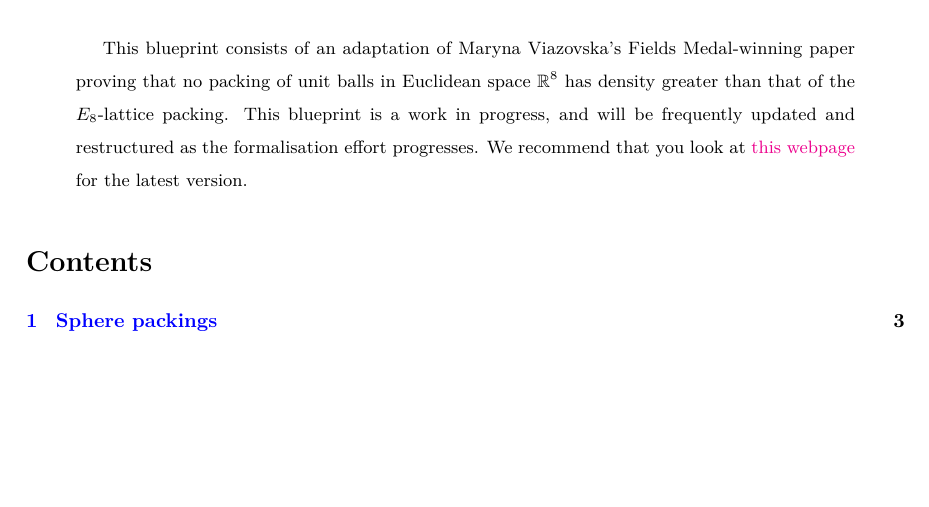
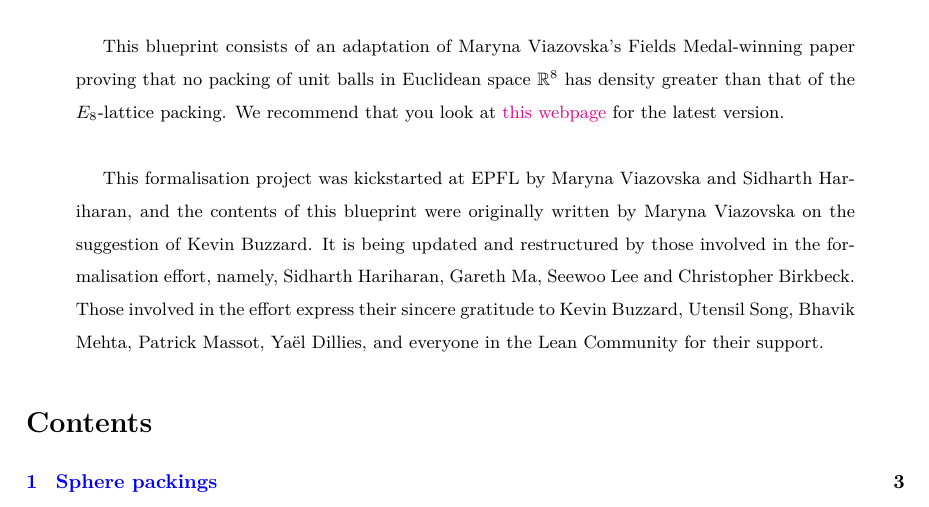
Before and after one commit to thefundamentaltheor3m/Sphere-Packing-Lean, a LaTeX paper (blueprint/src/print.tex, which reads blueprint/src/content.tex): part of page 1 of 52, cut so that both start at the same text, the shorter picture padded with empty space. Compiled offline with XeLaTeX.

Commit message:
adding acknowledgements to blueprint

```diff
--- a/blueprint/src/content.tex
+++ b/blueprint/src/content.tex
@@ -12,11 +12,13 @@
   This blueprint consists of an adaptation of Maryna Viazovska's Fields Medal-winning paper proving that no packing of unit balls in Euclidean space $\R^8$ has density greater than that of the $E_8$-lattice packing.
   \ifplastex
   % web
-  This blueprint is a work in progress, and will be frequently updated and restructured as the formalisation effort progresses. You can view the contents of the current version of this page in PDF form \href{https://thefundamentaltheor3m.github.io/Sphere-Packing-Lean/blueprint.pdf}{here}.
+  You can view the contents of the current version of this page in PDF form \href{https://thefundamentaltheor3m.github.io/Sphere-Packing-Lean/blueprint.pdf}{here}.
   \else
   % print
-  This blueprint is a work in progress, and will be frequently updated and restructured as the formalisation effort progresses. We recommend that you look at \href{https://thefundamentaltheor3m.github.io/Sphere-Packing-Lean/blueprint/index.html}{this webpage} for the latest version.
-  \fi
+  We recommend that you look at \href{https://thefundamentaltheor3m.github.io/Sphere-Packing-Lean/blueprint/index.html}{this webpage} for the latest version.
+  \fi \\
+
+  This formalisation project was kickstarted at EPFL by Maryna Viazovska and Sidharth Hariharan, and the contents of this blueprint were originally written by Maryna Viazovska on the suggestion of Kevin Buzzard. It is being updated and restructured by those involved in the formalisation effort, namely, Sidharth Hariharan, Gareth Ma, Seewoo Lee and Christopher Birkbeck. Those involved in the effort express their sincere gratitude to Kevin Buzzard, Utensil Song, Bhavik Mehta, Patrick Massot, Yaël Dillies, and everyone in the Lean Community for their support.
   \end{abstract}
 
 \tableofcontents
```
